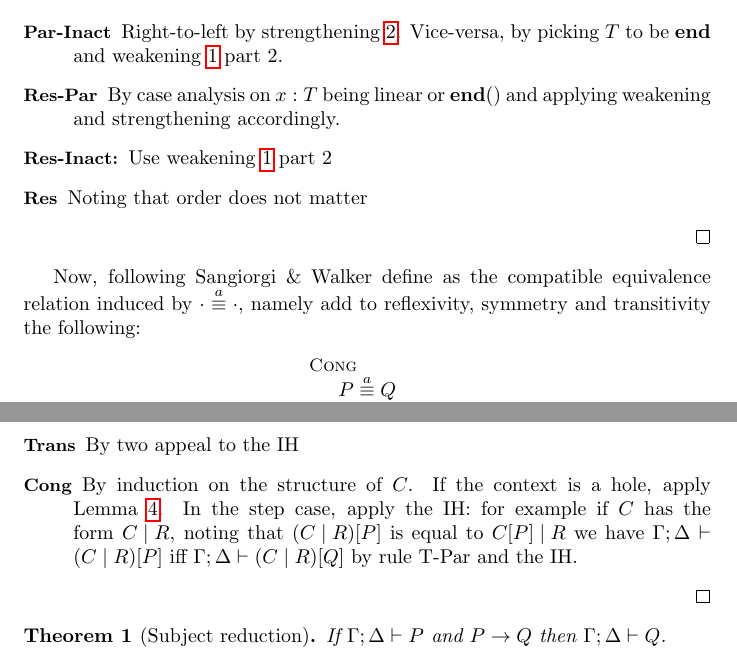
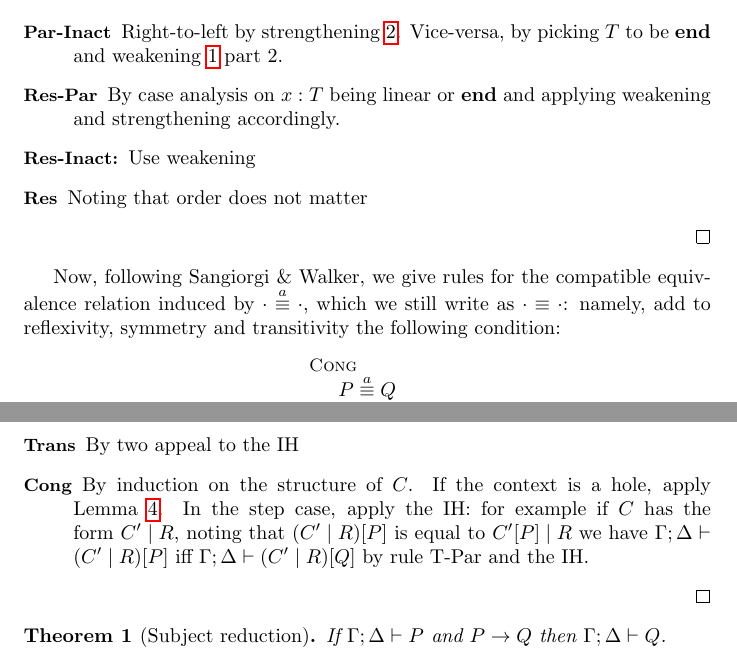
Before and after one commit to concurrentbenchmark/concurrentbenchmark, a LaTeX paper (technical-report/main.tex, which reads challenges/linearity.tex): two parts of pages 9 and 10 of 20, joined at a grey line, cut so that both start at the same text. Compiled offline with pdfLaTeX.

Commit message:
minor fixes to Lemma 13

```diff
--- a/challenges/linearity.tex
+++ b/challenges/linearity.tex
@@ -257,13 +257,16 @@ To prove that congruence preserves typing we need to spell out in more detail th
   \item[\TirName{Par-Inact}]
    Right-to-left by strengthening~\ref{lemma:strenD}. Vice-versa,
     by picking $T$ to be $\Tend$ and weakening~\ref{lemma:weak} part 2.
-  \item[\TirName{Res-Par}] By case analysis on $x : T$ being linear or $\tend$ and applying weakening and strengthening accordingly.
-  \item[\TirName{Res-Inact:}] Use weakening~\ref{lemma:weak} part 2
+  \item[\TirName{Res-Par}] By case analysis on $x : T$ being linear or $\Tend$ and applying weakening and strengthening accordingly.
+  \item[\TirName{Res-Inact:}] Use weakening %~\ref{lemma:weak} part 2
   \item[\TirName{Res}] Noting that order does not matter
   \end{description}
 \end{proof}
 
-Now, following Sangiorgi \& Walker define as the compatible equivalence relation induced by $\sconga\cdot\cdot$, namely add to reflexivity, symmetry  and transitivity the following:
+Now, following Sangiorgi \& Walker, we give rules for the compatible
+equivalence relation induced by $\sconga\cdot\cdot$, which we still
+write as $\scong\cdot\cdot$: namely, add to reflexivity, symmetry and
+transitivity the following condition:
  \begin{mathpar}
    \inferrule[Cong]{\sconga P Q}{\scong {C[P]}{C[Q]}}
  \end{mathpar}
@@ -278,7 +281,14 @@ Now, following Sangiorgi \& Walker define as the compatible equivalence relation
   \item[\TirName {Refl}] Immediate
       \item[\TirName {Sym}] By IH.
       \item[\TirName {Trans}]  By two appeal to the IH
-          \item[\TirName {Cong}] By induction on the structure of $C$. If the context is a hole, apply Lemma~\ref{le:presequiva}. In the step case, apply the IH: for example if $C$ has the form ${\Ppar C R}$, noting that ${\PBpar C R}[P]$ is equal to ${\Ppar {C[P]} R}$ we have \( \types{\Gamma;\Delta}{{\PBpar C R}[P]} \)  iff \( \types{\Gamma;\Delta}{{\PBpar C R}[Q]} \) by rule T-Par and the IH.
+      \item[\TirName {Cong}] By induction on the structure of $C$. If
+        the context is a hole, apply Lemma~\ref{le:presequiva}. In the
+        step case, apply the IH: for example if $C$ has the form
+        ${\Ppar {C'} R}$, noting that ${\PBpar{ C'} R}[P]$ is equal to
+        ${\Ppar {C'[P]} R}$ we have
+        \( \types{\Gamma;\Delta}{{\PBpar {C'} R}[P]} \) iff
+        \( \types{\Gamma;\Delta}{{\PBpar {C'} R}[Q]} \) by rule T-Par and
+        the IH.
   \end{description}
 \end{proof}
 
```
